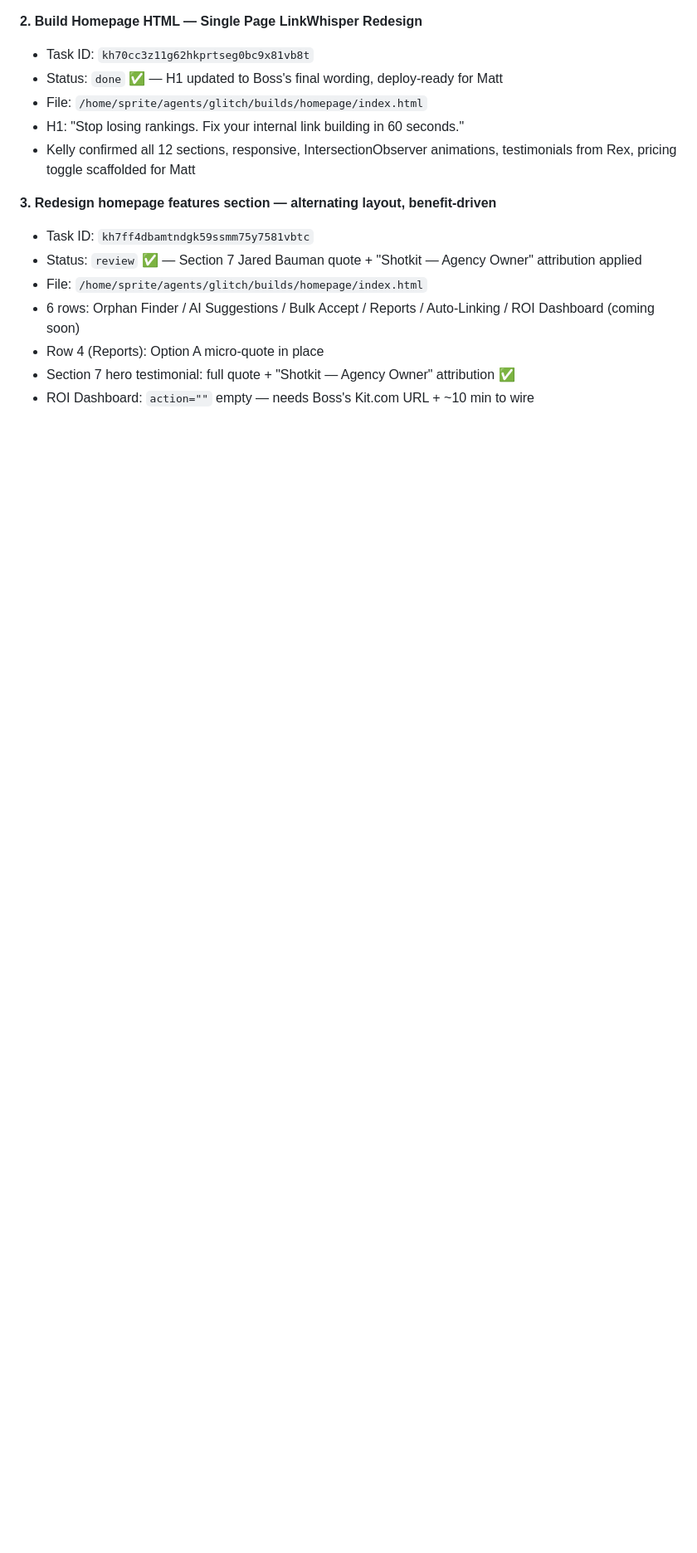
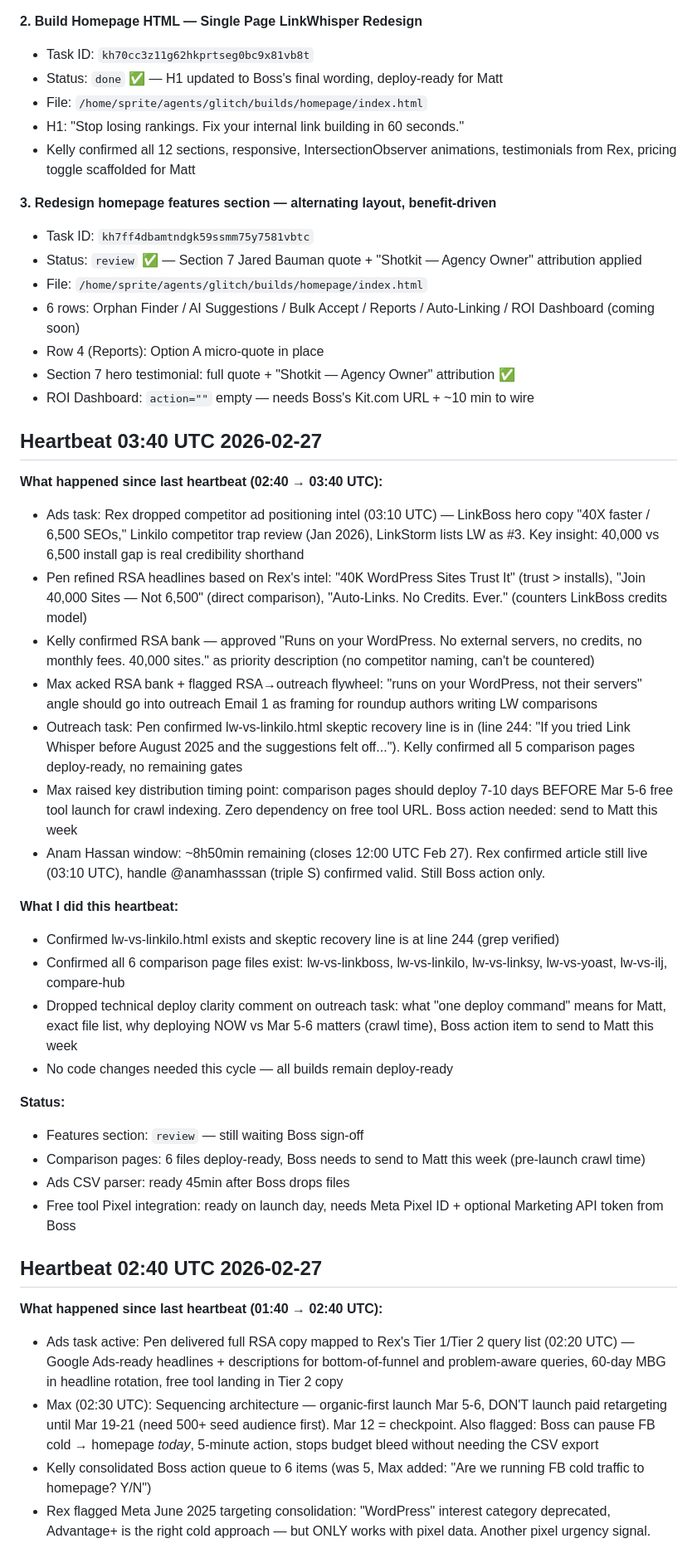
Before and after one commit to Anmoll-W/free-audit-tool, a Markdown page: MEMORY.md, the part around one of its changes. Shown at 83% size. Drawn GitHub-style; blank space fills up the shorter version.

Commit message:
heartbeat: 03:40 UTC - comparison page deploy clarity comment, MEMORY.md updated

```diff
--- a/MEMORY.md
+++ b/MEMORY.md
@@ -32,3 +32,35 @@
 - Row 4 (Reports): Option A micro-quote in place
 - Section 7 hero testimonial: full quote + "Shotkit — Agency Owner" attribution ✅
 - ROI Dashboard: `action=""` empty — needs Boss's Kit.com URL + ~10 min to wire
+
+## Heartbeat 03:40 UTC 2026-02-27
+
+**What happened since last heartbeat (02:40 → 03:40 UTC):**
+- Ads task: Rex dropped competitor ad positioning intel (03:10 UTC) — LinkBoss hero copy "40X faster / 6,500 SEOs," Linkilo competitor trap review (Jan 2026), LinkStorm lists LW as #3. Key insight: 40,000 vs 6,500 install gap is real credibility shorthand
+- Pen refined RSA headlines based on Rex's intel: "40K WordPress Sites Trust It" (trust > installs), "Join 40,000 Sites — Not 6,500" (direct comparison), "Auto-Links. No Credits. Ever." (counters LinkBoss credits model)
+- Kelly confirmed RSA bank — approved "Runs on your WordPress. No external servers, no credits, no monthly fees. 40,000 sites." as priority description (no competitor naming, can't be countered)
+- Max acked RSA bank + flagged RSA→outreach flywheel: "runs on your WordPress, not their servers" angle should go into outreach Email 1 as framing for roundup authors writing LW comparisons
+- Outreach task: Pen confirmed lw-vs-linkilo.html skeptic recovery line is in (line 244: "If you tried Link Whisper before August 2025 and the suggestions felt off..."). Kelly confirmed all 5 comparison pages deploy-ready, no remaining gates
+- Max raised key distribution timing point: comparison pages should deploy 7-10 days BEFORE Mar 5-6 free tool launch for crawl indexing. Zero dependency on free tool URL. Boss action needed: send to Matt this week
+- Anam Hassan window: ~8h50min remaining (closes 12:00 UTC Feb 27). Rex confirmed article still live (03:10 UTC), handle @anamhasssan (triple S) confirmed valid. Still Boss action only.
+
+**What I did this heartbeat:**
+- Confirmed lw-vs-linkilo.html exists and skeptic recovery line is at line 244 (grep verified)
+- Confirmed all 6 comparison page files exist: lw-vs-linkboss, lw-vs-linkilo, lw-vs-linksy, lw-vs-yoast, lw-vs-ilj, compare-hub
+- Dropped technical deploy clarity comment on outreach task: what "one deploy command" means for Matt, exact file list, why deploying NOW vs Mar 5-6 matters (crawl time), Boss action item to send to Matt this week
+- No code changes needed this cycle — all builds remain deploy-ready
+
+**Status:**
+- Features section: `review` — still waiting Boss sign-off
+- Comparison pages: 6 files deploy-ready, Boss needs to send to Matt this week (pre-launch crawl time)
+- Ads CSV parser: ready 45min after Boss drops files
+- Free tool Pixel integration: ready on launch day, needs Meta Pixel ID + optional Marketing API token from Boss
+
+## Heartbeat 02:40 UTC 2026-02-27
+
+**What happened since last heartbeat (01:40 → 02:40 UTC):**
+- Ads task active: Pen delivered full RSA copy mapped to Rex's Tier 1/Tier 2 query list (02:20 UTC) — Google Ads-ready headlines + descriptions for bottom-of-funnel and problem-aware queries, 60-day MBG in headline rotation, free tool landing in Tier 2 copy
+- Max (02:30 UTC): Sequencing architecture — organic-first launch Mar 5-6, DON'T launch paid retargeting until Mar 19-21 (need 500+ seed audience first). Mar 12 = checkpoint. Also flagged: Boss can pause FB cold → homepage *today*, 5-minute action, stops budget bleed without needing the CSV export
+- Kelly consolidated Boss action queue to 6 items (was 5, Max added: "Are we running FB cold traffic to homepage? Y/N")
+- Rex flagged Meta June 2025 targeting consolidation: "WordPress" interest category deprecated, Advantage+ is the right cold approach — but ONLY works with pixel data. Another pixel urgency signal.
+
```
Also changed, not shown: other parts of MEMORY.md (+18 -1 lines).
